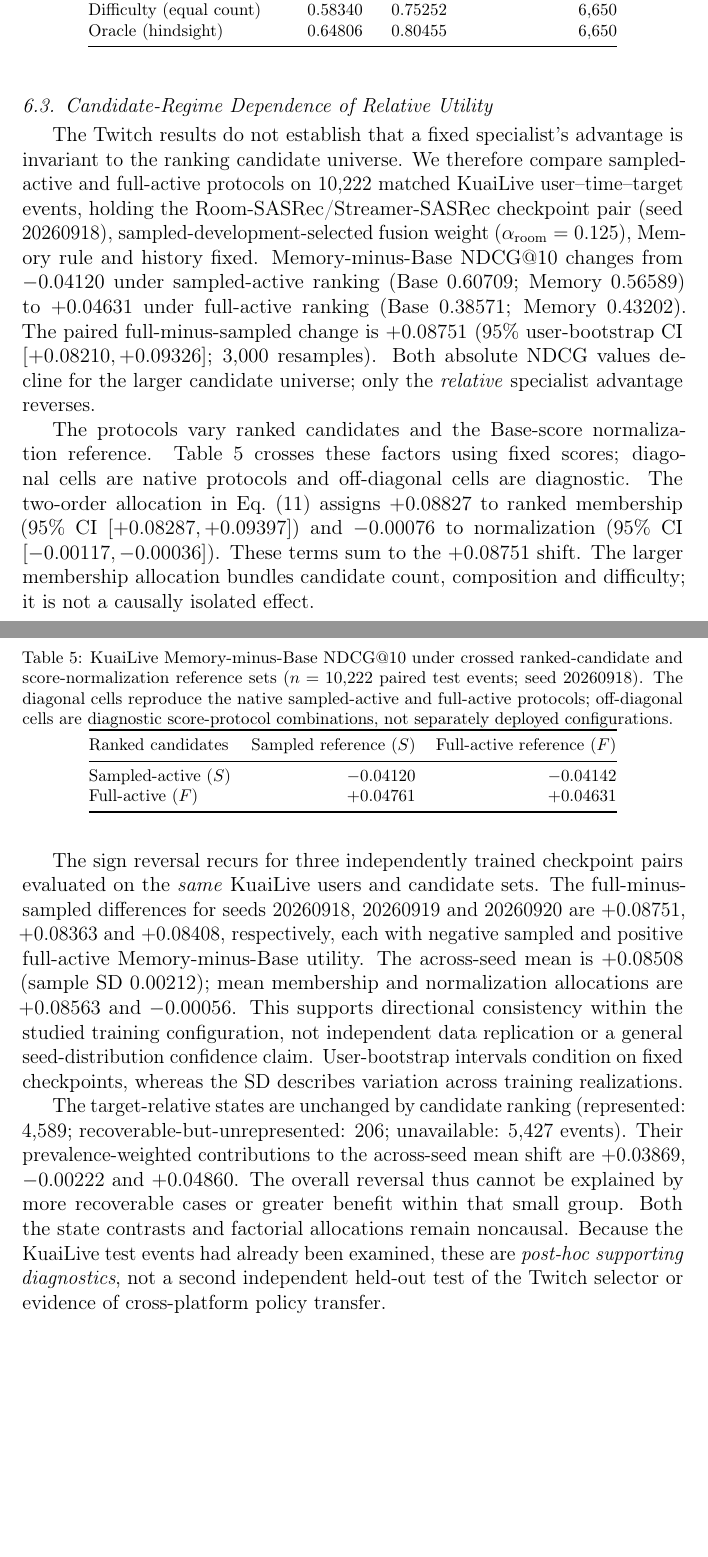
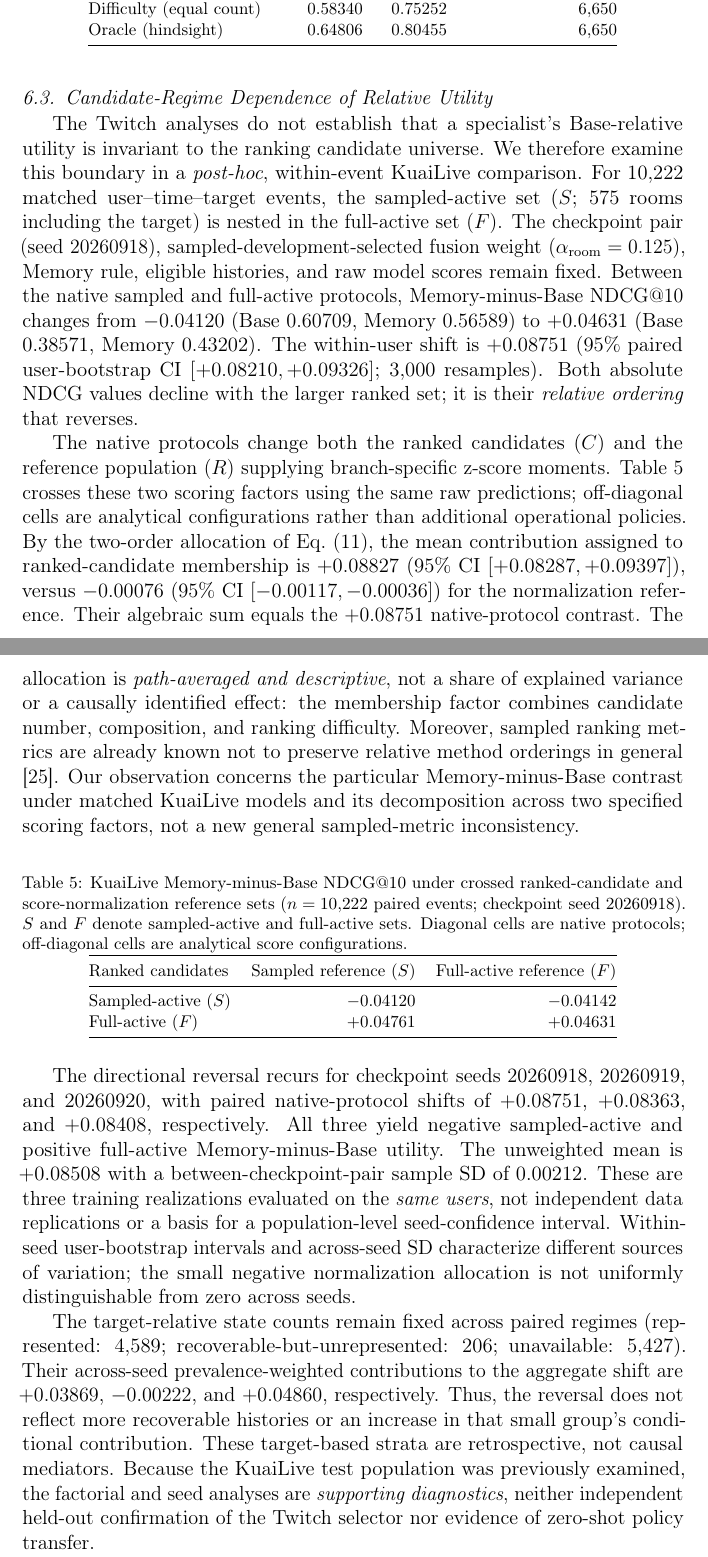
Before and after one commit to mzch0210/KuaiLive-Agent, a LaTeX paper (manuscript/kbs_latex/main.tex): two parts of pages 19 and 20 of 24, joined at a grey line, cut so that both start at the same text, the shorter picture padded with empty space. Compiled offline with pdfLaTeX.

Commit message:
Reviewer-tighten KBS Section 6.3: conditional candidate allocation, limited seeds, and sampled-metric novelty boundaries

```diff
--- a/manuscript/kbs_latex/main.tex
+++ b/manuscript/kbs_latex/main.tex
@@ -427,13 +427,13 @@ Oracle (hindsight) & 0.64806 & 0.80455 & 6,650 \\
 \subsection{Candidate-Regime Dependence of Relative Utility}
 \label{sec:results-regimes}
 
-The Twitch results do not establish that a fixed specialist's advantage is invariant to the ranking candidate universe. We therefore compare sampled-active and full-active protocols on 10,222 matched KuaiLive user--time--target events, holding the Room-SASRec/Streamer-SASRec checkpoint pair (seed 20260918), sampled-development-selected fusion weight ($\alpha_{\mathrm{room}}=0.125$), Memory rule and history fixed. Memory-minus-Base NDCG@10 changes from $-0.04120$ under sampled-active ranking (Base $0.60709$; Memory $0.56589$) to $+0.04631$ under full-active ranking (Base $0.38571$; Memory $0.43202$). The paired full-minus-sampled change is $+0.08751$ (95\% user-bootstrap CI $[+0.08210,+0.09326]$; 3,000 resamples). Both absolute NDCG values decline for the larger candidate universe; only the \emph{relative} specialist advantage reverses.
+The Twitch analyses do not establish that a specialist's Base-relative utility is invariant to the ranking candidate universe. We therefore examine this boundary in a \emph{post-hoc}, within-event KuaiLive comparison. For 10,222 matched user--time--target events, the sampled-active set ($S$; 575 rooms including the target) is nested in the full-active set ($F$). The checkpoint pair (seed 20260918), sampled-development-selected fusion weight ($\alpha_{\mathrm{room}}=0.125$), Memory rule, eligible histories, and raw model scores remain fixed. Between the native sampled and full-active protocols, Memory-minus-Base NDCG@10 changes from $-0.04120$ (Base $0.60709$, Memory $0.56589$) to $+0.04631$ (Base $0.38571$, Memory $0.43202$). The within-user shift is $+0.08751$ (95\% paired user-bootstrap CI $[+0.08210,+0.09326]$; 3,000 resamples). Both absolute NDCG values decline with the larger ranked set; it is their \emph{relative ordering} that reverses.
 
-The protocols vary ranked candidates and the Base-score normalization reference. Table~\ref{tab:results-factorial} crosses these factors using fixed scores; diagonal cells are native protocols and off-diagonal cells are diagnostic. The two-order allocation in Eq.~\eqref{eq:factorial-allocations} assigns $+0.08827$ to ranked membership (95\% CI $[+0.08287,+0.09397]$) and $-0.00076$ to normalization (95\% CI $[-0.00117,-0.00036]$). These terms sum to the $+0.08751$ shift. The larger membership allocation bundles candidate count, composition and difficulty; it is not a causally isolated effect.
+The native protocols change both the ranked candidates ($C$) and the reference population ($R$) supplying branch-specific z-score moments. Table~\ref{tab:results-factorial} crosses these two scoring factors using the same raw predictions; off-diagonal cells are analytical configurations rather than additional operational policies. By the two-order allocation of Eq.~\eqref{eq:factorial-allocations}, the mean contribution assigned to ranked-candidate membership is $+0.08827$ (95\% CI $[+0.08287,+0.09397]$), versus $-0.00076$ (95\% CI $[-0.00117,-0.00036]$) for the normalization reference. Their algebraic sum equals the $+0.08751$ native-protocol contrast. The allocation is \emph{path-averaged and descriptive}, not a share of explained variance or a causally identified effect: the membership factor combines candidate number, composition, and ranking difficulty. Moreover, sampled ranking metrics are already known not to preserve relative method orderings in general \cite{krichene2020sampled}. Our observation concerns the particular Memory-minus-Base contrast under matched KuaiLive models and its decomposition across two specified scoring factors, not a new general sampled-metric inconsistency.
 
 \begin{table}[!htbp]
 \centering
-\caption{KuaiLive Memory-minus-Base NDCG@10 under crossed ranked-candidate and score-normalization reference sets ($n=10{,}222$ paired test events; seed 20260918). The diagonal cells reproduce the native sampled-active and full-active protocols; off-diagonal cells are diagnostic score-protocol combinations, not separately deployed configurations.}
+\caption{KuaiLive Memory-minus-Base NDCG@10 under crossed ranked-candidate and score-normalization reference sets ($n=10{,}222$ paired events; checkpoint seed 20260918). $S$ and $F$ denote sampled-active and full-active sets. Diagonal cells are native protocols; off-diagonal cells are analytical score configurations.}
 \label{tab:results-factorial}
 \footnotesize
 \setlength{\tabcolsep}{6pt}
@@ -447,9 +447,9 @@ Full-active ($F$) & $+0.04761$ & $+0.04631$ \\
 \end{tabular}
 \end{table}
 
-The sign reversal recurs for three independently trained checkpoint pairs evaluated on the \emph{same} KuaiLive users and candidate sets. The full-minus-sampled differences for seeds 20260918, 20260919 and 20260920 are $+0.08751$, $+0.08363$ and $+0.08408$, respectively, each with negative sampled and positive full-active Memory-minus-Base utility. The across-seed mean is $+0.08508$ (sample SD $0.00212$); mean membership and normalization allocations are $+0.08563$ and $-0.00056$. This supports directional consistency within the studied training configuration, not independent data replication or a general seed-distribution confidence claim. User-bootstrap intervals condition on fixed checkpoints, whereas the SD describes variation across training realizations.
+The directional reversal recurs for checkpoint seeds 20260918, 20260919, and 20260920, with paired native-protocol shifts of $+0.08751$, $+0.08363$, and $+0.08408$, respectively. All three yield negative sampled-active and positive full-active Memory-minus-Base utility. The unweighted mean is $+0.08508$ with a between-checkpoint-pair sample SD of $0.00212$. These are three training realizations evaluated on the \emph{same users}, not independent data replications or a basis for a population-level seed-confidence interval. Within-seed user-bootstrap intervals and across-seed SD characterize different sources of variation; the small negative normalization allocation is not uniformly distinguishable from zero across seeds.
 
-The target-relative states are unchanged by candidate ranking (represented: 4,589; recoverable-but-unrepresented: 206; unavailable: 5,427 events). Their prevalence-weighted contributions to the across-seed mean shift are $+0.03869$, $-0.00222$ and $+0.04860$. The overall reversal thus cannot be explained by more recoverable cases or greater benefit within that small group. Both the state contrasts and factorial allocations remain noncausal. Because the KuaiLive test events had already been examined, these are \emph{post-hoc supporting diagnostics}, not a second independent held-out test of the Twitch selector or evidence of cross-platform policy transfer.
+The target-relative state counts remain fixed across paired regimes (represented: 4,589; recoverable-but-unrepresented: 206; unavailable: 5,427). Their across-seed prevalence-weighted contributions to the aggregate shift are $+0.03869$, $-0.00222$, and $+0.04860$, respectively. Thus, the reversal does not reflect more recoverable histories or an increase in that small group's conditional contribution. These target-based strata are retrospective, not causal mediators. Because the KuaiLive test population was previously examined, the factorial and seed analyses are \emph{supporting diagnostics}, neither independent held-out confirmation of the Twitch selector nor evidence of zero-shot policy transfer.
 
 \bibliographystyle{elsarticle-num}
 \bibliography{kbs_references}
```
